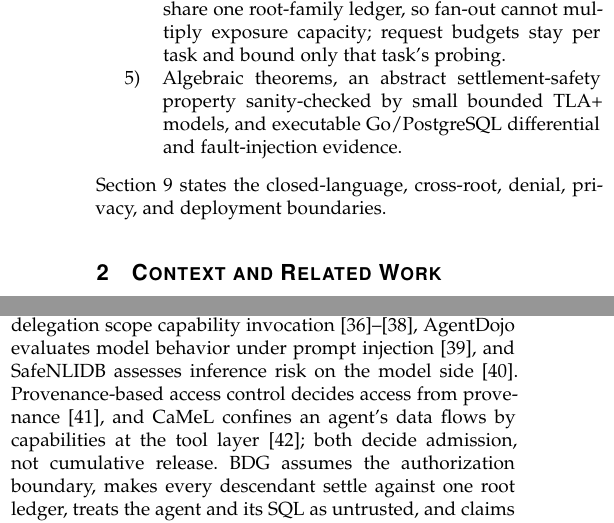
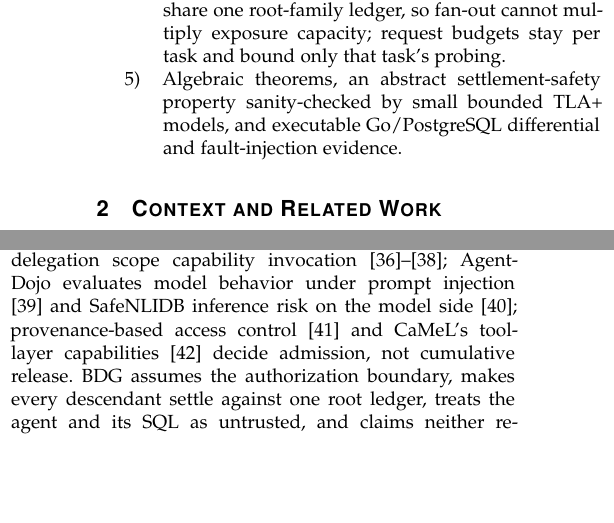
Before and after one commit to wuminmin/agent_task_gateway, a LaTeX paper (paper/tkde/main.tex): two parts of the columns of page 2 of 13, joined at a grey line, cut so that both start at the same text, the shorter picture padded with empty space. Compiled offline with pdfLaTeX.

Commit message:
paper(tkde): fifth condensing pass (intro dimensions, controls paragraph, limitations, conclusion)
Co-Authored-By: Claude Fable 5 <noreply@anthropic.com>

```diff
--- a/paper/tkde/main.tex
+++ b/paper/tkde/main.tex
@@ -268,8 +267,6 @@ per task and bound only that task's probing.
 sanity-checked by small bounded TLA+ models, and executable Go/PostgreSQL
 differential and fault-injection evidence.
 \end{enumerate}
-Section~\ref{sec:limits} states the closed-language, cross-root, denial,
-privacy, and deployment boundaries.
 
 \section{Context and Related Work}
 \label{sec:related}
@@ -327,16 +324,15 @@ ongoing authority, attenuation, quotas, and rows
 \cite{park2004ucon,abadi2003history,li2003delegation,chadwick2008permis,
 postgres16rls,hu2014abac,mehta2017qapla,zhang2022blockaid}; MCP authorization
 and delegation scope capability invocation
-\cite{mcp2025auth,mcp2025tools,south2025delegation}, AgentDojo evaluates
-model behavior under prompt injection \cite{debenedetti2024agentdojo}, and
-SafeNLIDB assesses inference risk on the model side
-\cite{liu2026safenlidb}. Provenance-based access control decides access from
-provenance \cite{park2012pbac}, and CaMeL confines an agent's data flows by
-capabilities at the tool layer \cite{debenedetti2025camel}; both decide
-admission, not cumulative release. BDG assumes the authorization boundary, makes every
-descendant settle against one root ledger, treats the agent and its SQL as
-untrusted, and claims neither result sanitization, prompt/tool flow tracking,
-nor inference safety.
+\cite{mcp2025auth,mcp2025tools,south2025delegation}; AgentDojo evaluates
+model behavior under prompt injection \cite{debenedetti2024agentdojo} and
+SafeNLIDB inference risk on the model side \cite{liu2026safenlidb};
+provenance-based access control \cite{park2012pbac} and CaMeL's tool-layer
+capabilities \cite{debenedetti2025camel} decide admission, not cumulative
+release. BDG assumes the authorization boundary, makes every descendant
+settle against one root ledger, treats the agent and its SQL as untrusted,
+and claims neither result sanitization, prompt/tool flow tracking, nor
+inference safety.
 
 \textbf{Governed data products over MCP.} Data Product MCP
 \cite{tonnarelli2026dataproductmcp} and the assistant it builds on
```
Also changed, not shown: paper/tkde/main.tex (34 more changed lines).
